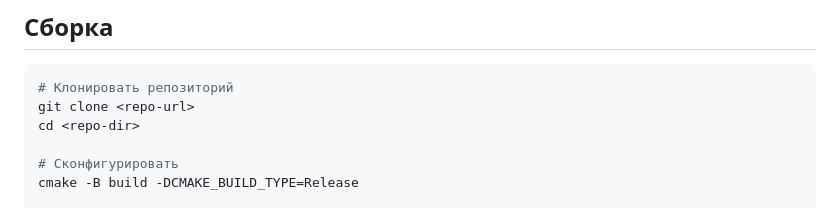
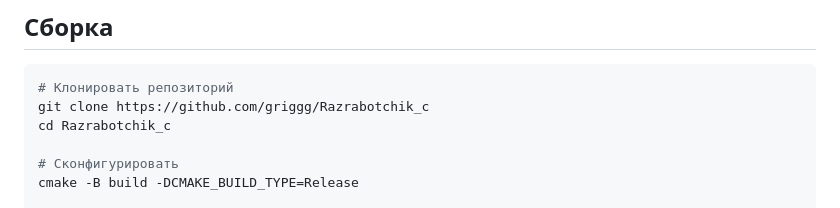
Before and after one commit to griggg/Razrabotchik_c, a Markdown page: README.md, the part around the change. Rendered like a GitHub page.

````diff
--- a/README.md
+++ b/README.md
@@ -42,8 +42,8 @@ vcpkg install boost protobuf
 
 ```bash
 # Клонировать репозиторий
-git clone <repo-url>
-cd <repo-dir>
+git clone https://github.com/griggg/Razrabotchik_c
+cd Razrabotchik_c
 
 # Сконфигурировать
 cmake -B build -DCMAKE_BUILD_TYPE=Release
````
